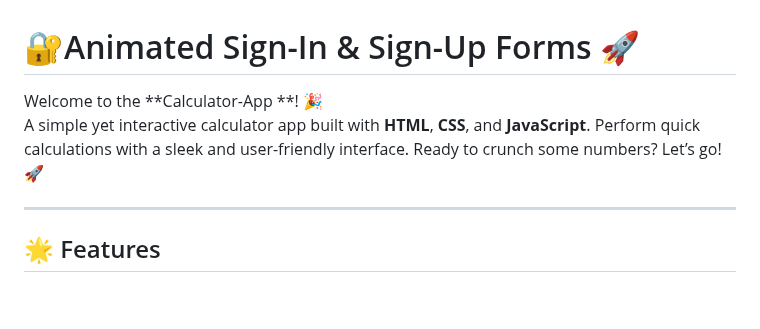
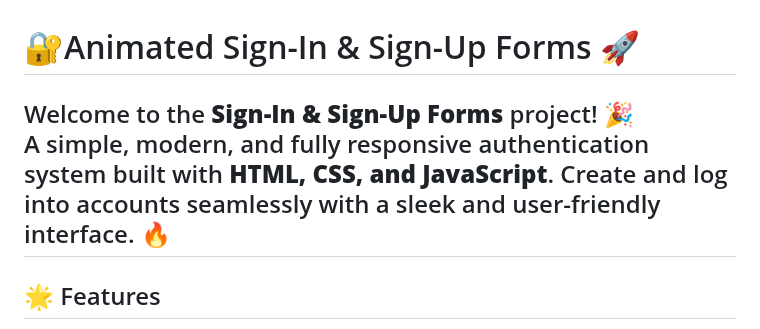
Before and after one commit to KelvCodes/Animation-login-signup-page, a Markdown page: README.md, the part around the change. Drawn GitHub-style; blank space fills up the shorter version.

```diff
--- a/README.md
+++ b/README.md
@@ -1,8 +1,7 @@
 # 🔐Animated Sign-In & Sign-Up Forms 🚀
 
-Welcome to the **Calculator-App **! 🎉
-A simple yet interactive calculator app built with **HTML**, **CSS**, and **JavaScript**. Perform quick calculations with a sleek and user-friendly interface. Ready to crunch some numbers? Let’s go! 🚀
-
+Welcome to the **Sign-In & Sign-Up Forms** project! 🎉
+A simple, modern, and fully responsive authentication system built with **HTML, CSS, and JavaScript**. Create and log into accounts seamlessly with a sleek and user-friendly interface. 🔥
 ---
 
 ## 🌟 Features
```
